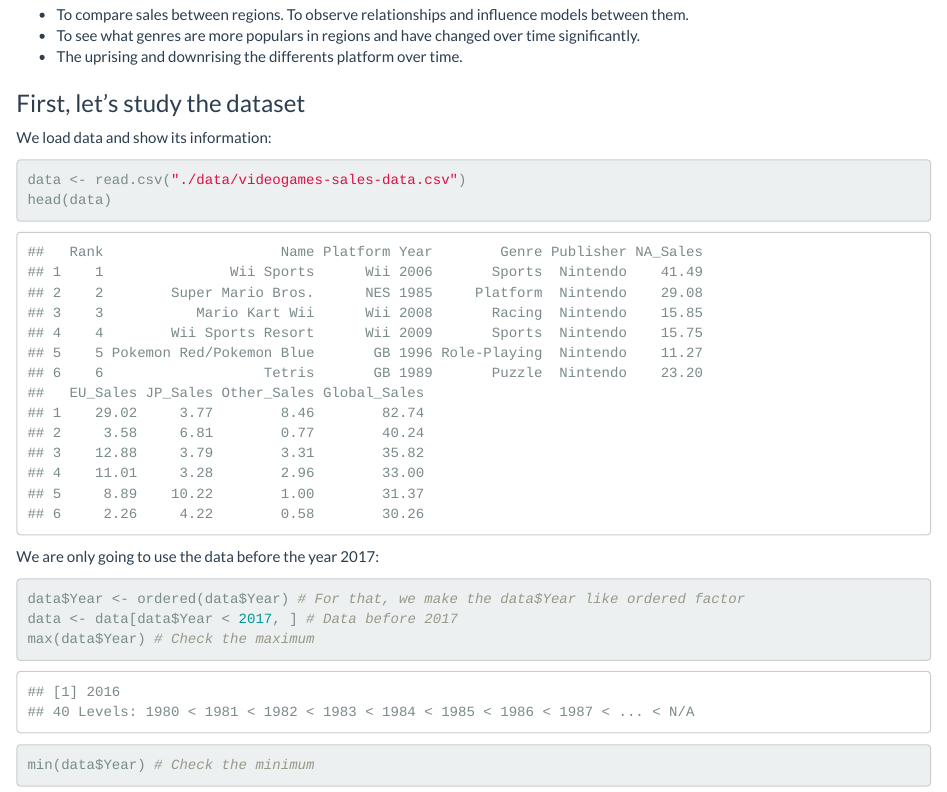
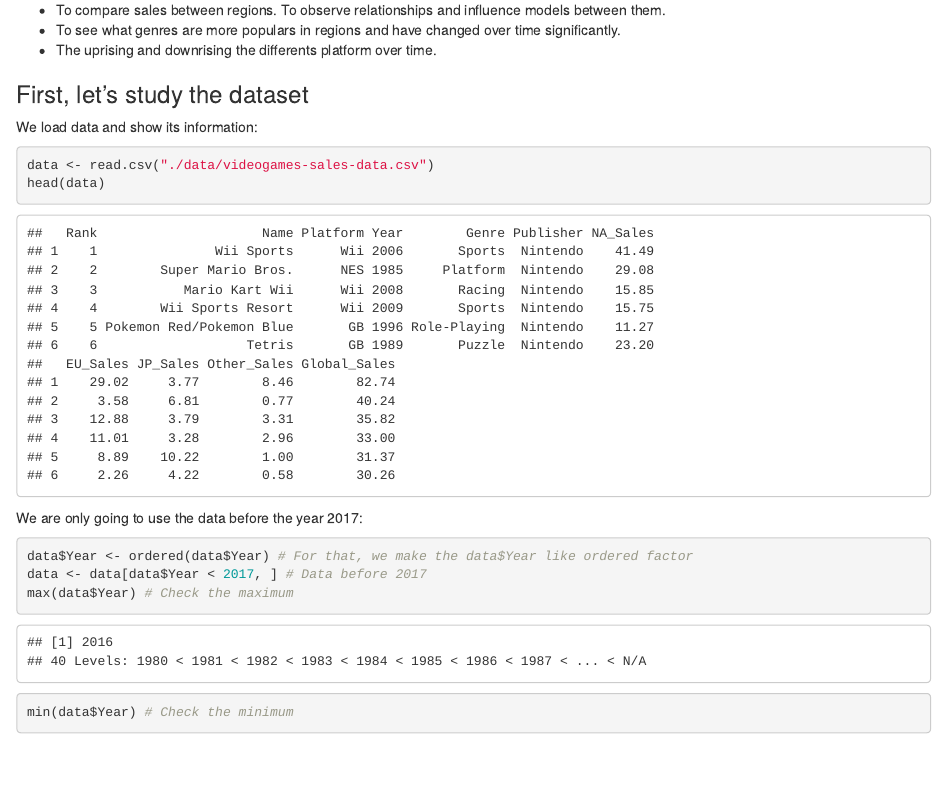
Before and after one commit to jmssalas/master-bigdata-businessanalytics, an R Markdown document (02-models-and-statistical-learning-in-R/exploratory-data-analysis/videogames-sales.Rmd): the page in a window 1100 px wide, from 120 px down. Rendered offline with R 4.5, knitr and Pandoc, with nearby package versions.

Commit message:
Notebook and HTML styles changed

```diff
--- a/02-models-and-statistical-learning-in-R/exploratory-data-analysis/videogames-sales.Rmd
+++ b/02-models-and-statistical-learning-in-R/exploratory-data-analysis/videogames-sales.Rmd
@@ -1,10 +1,8 @@
 ---
 title: "Exploratory analysis of videogames sales dataset"
 output:
-  html_document:
-    theme: flatly
-  html_notebook:
-    theme: flatly
+  html_notebook: default
+  html_document: default
   pdf_document: default
 ---
 
```
Also changed, not shown: 02-models-and-statistical-learning-in-R/exploratory-data-analysis/first-steps-ggplot.Rmd (+1 -2 lines), 02-models-and-statistical-learning-in-R/exploratory-data-analysis/htmls/videogames-sales.html, 1 other file.
